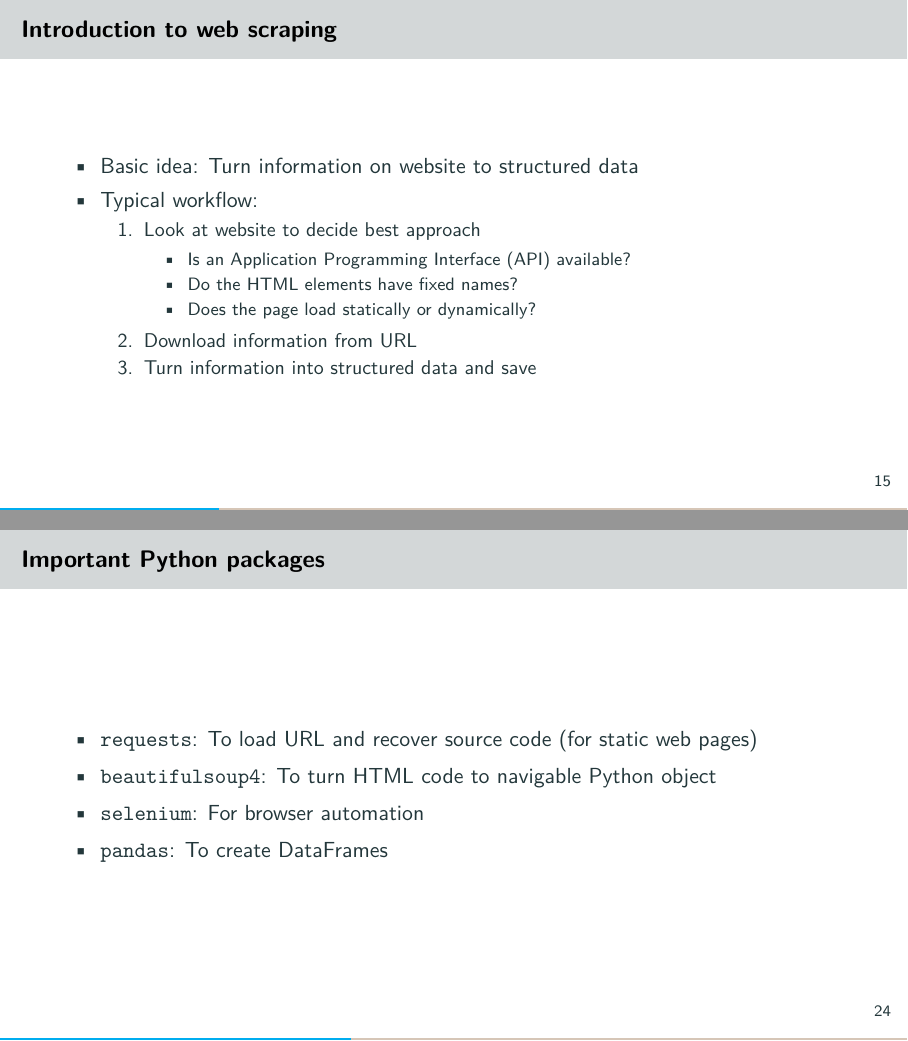
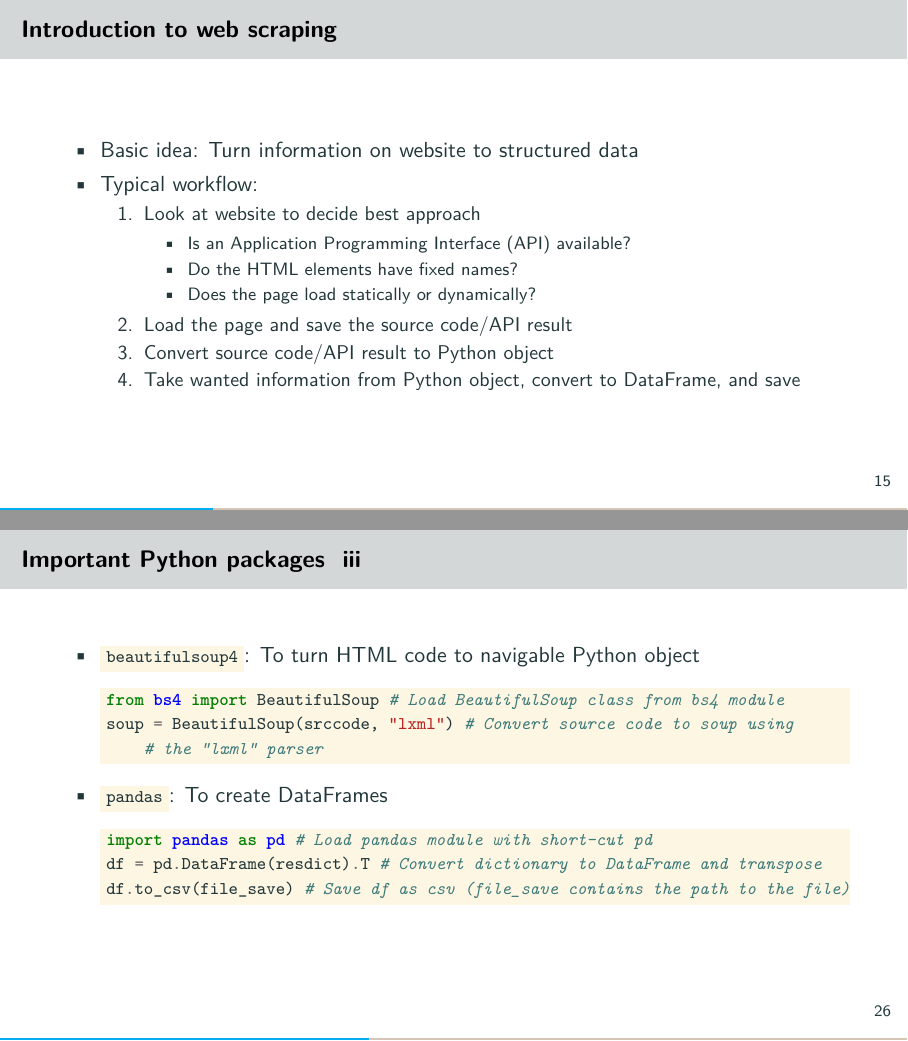
Before and after one commit to jharke/web_scraping_course, LaTeX slides (slides/slides.tex, which reads slides/intro_webscraping.tex): pages 18 and 27 of 72 before the commit and pages 18 and 29 of 74 after it, joined at a grey line. Compiled offline with pdfLaTeX.

Commit message:
Updated important packages in intro to web scraping

```diff
--- a/slides/intro_webscraping.tex
+++ b/slides/intro_webscraping.tex
@@ -10,8 +10,9 @@
 			\item Do the HTML elements have fixed names?
 			\item Does the page load statically or dynamically?
 		\end{itemize}
-		\item Download information from URL
-		\item Turn information into structured data and save
+		\item Load the page and save the source code/API result
+		\item Convert source code/API result to Python object
+		\item Take wanted information from Python object, convert to DataFrame, and save
 	\end{enumerate}
 \end{itemize}
 \end{frame}
@@ -86,12 +87,49 @@
 \end{itemize}
 \end{frame}
 
-\begin{frame}{Important Python packages}
+\begin{frame}[fragile,allowframebreaks]{Important Python packages}
 \begin{itemize}
-	\item {\tt requests}: To load URL and recover source code (for static web pages)
-	\item {\tt beautifulsoup4}: To turn HTML code to navigable Python object
-	\item {\tt selenium}: For browser automation
-	\item {\tt pandas}: To create DataFrames
+	\item \mintinline{python}{requests}: To load URL and recover source code (for static web pages), e.g.:
+\begin{minted}{python}
+import requests # Import package
+url = "http://www.bccp-berlin.de/events/all-events" # Define URL to load
+r = requests.get(url) # Load URL
+srccode = r.text # Save source code
+\end{minted}
+
+\framebreak
+
+	\item \mintinline{python}{selenium}: For browser automation
+\begin{minted}{python}
+from selenium import webdriver # Import webdriver class from selenium module
+from selenium.webdriver.chrome.options import Options # Load Options class
+    # from chrome.options to set options for the Chrome webdriver
+chrome_options = Options() # Create instance of Chrome options
+chrome_options.binary_location = browser_app # Set the location where the
+    # browser is located
+driver = webdriver.Chrome(browser_driver, options = chrome_options) # Start
+    # the browser driver (browser_driver contains the location to the
+    # webdriver
+url = "https://www.berlin-econ.de/events" # Define URL to load
+driver.get(url) # Load URL
+html = driver.page_source # Save source code
+\end{minted}
+
+\framebreak
+
+	\item \mintinline{python}{beautifulsoup4}: To turn HTML code to navigable Python object
+\begin{minted}{python}
+from bs4 import BeautifulSoup # Load BeautifulSoup class from bs4 module
+soup = BeautifulSoup(srccode, "lxml") # Convert source code to soup using
+    # the "lxml" parser
+\end{minted}
+
+	\item \mintinline{python}{pandas}: To create DataFrames
+\begin{minted}{python}
+import pandas as pd # Load pandas module with short-cut pd
+df = pd.DataFrame(resdict).T # Convert dictionary to DataFrame and transpose
+df.to_csv(file_save) # Save df as csv (file_save contains the path to the file)
+\end{minted}
 \end{itemize}
 
 \end{frame}
```
Also changed, not shown: slides/slides.pdf, slides/intro_webscraping.tex (2 more changed lines).
